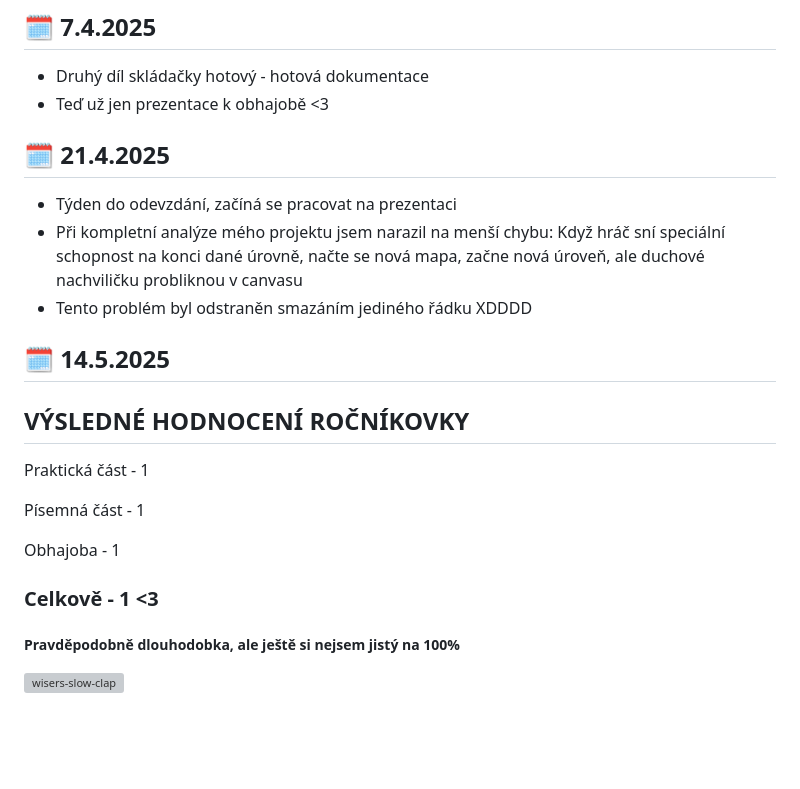
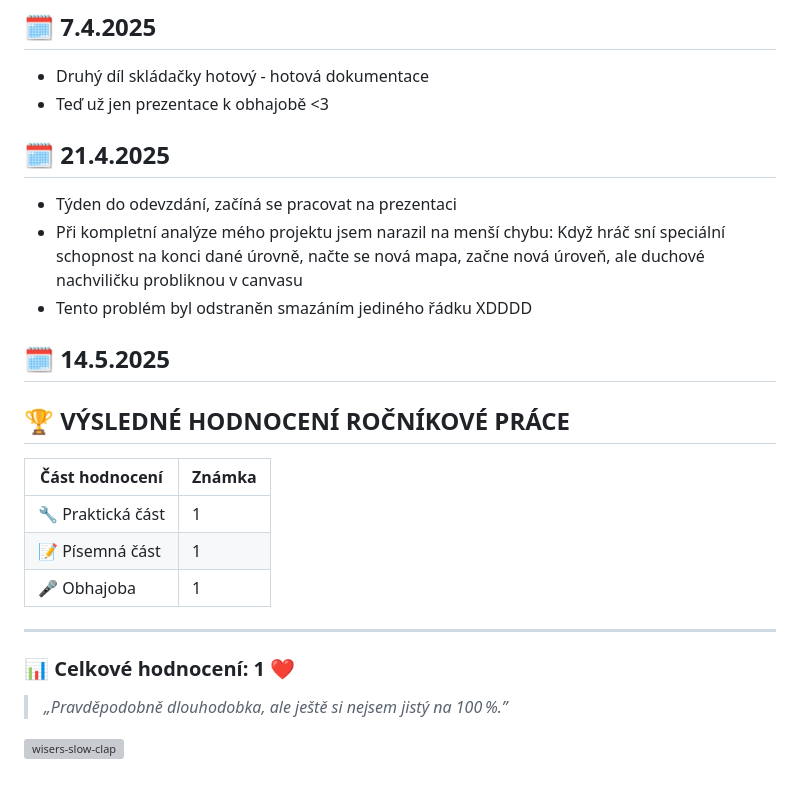
Before and after one commit to ondrejfila6969/Pacman---rocnikova-prace, a Markdown page: README.md, the part around the change. Drawn GitHub-style; blank space fills up the shorter version; grey boxes are pictures that could not be loaded.

```diff
--- a/README.md
+++ b/README.md
@@ -174,17 +174,24 @@ P.S. Jestli v následující době dojde k jakémukoliv problému, tak na to ře
  - Druhý díl skládačky hotový - hotová dokumentace
  - Teď už jen prezentace k obhajobě <3
 
- ## 🗓️ 21.4.2025
+## 🗓️ 21.4.2025
  - Týden do odevzdání, začíná se pracovat na prezentaci
  - Při kompletní analýze mého projektu jsem narazil na menší chybu: Když hráč sní speciální schopnost na konci dané úrovně, načte se nová mapa, začne nová úroveň, ale duchové nachviličku probliknou v canvasu
  - Tento problém byl odstraněn smazáním jediného řádku XDDDD
 
- ## 🗓️ 14.5.2025
- <h2>VÝSLEDNÉ HODNOCENÍ ROČNÍKOVKY</h2>
- <p>Praktická část - 1</p>
- <p>Písemná část - 1</p>
- <p>Obhajoba - 1</p>
- <h3>Celkově - 1 <3 </h3>
- <h5>Pravděpodobně dlouhodobka, ale ještě si nejsem jistý na 100%</h5>
+## 🗓️ 14.5.2025
+## 🏆 VÝSLEDNÉ HODNOCENÍ ROČNÍKOVÉ PRÁCE
+
+| Část hodnocení     | Známka |
+|---------------------|--------|
+| 🔧 Praktická část   | 1      |
+| 📝 Písemná část     | 1      |
+| 🎤 Obhajoba         | 1      |
+
+---
+
+### 📊 Celkové hodnocení: **1** ❤️
+
+> _„Pravděpodobně dlouhodobka, ale ještě si nejsem jistý na 100 %.”_
 
 ![wisers-slow-clap](https://github.com/user-attachments/assets/04402397-0901-467b-a0a2-d2eeb34ebf20)
```
